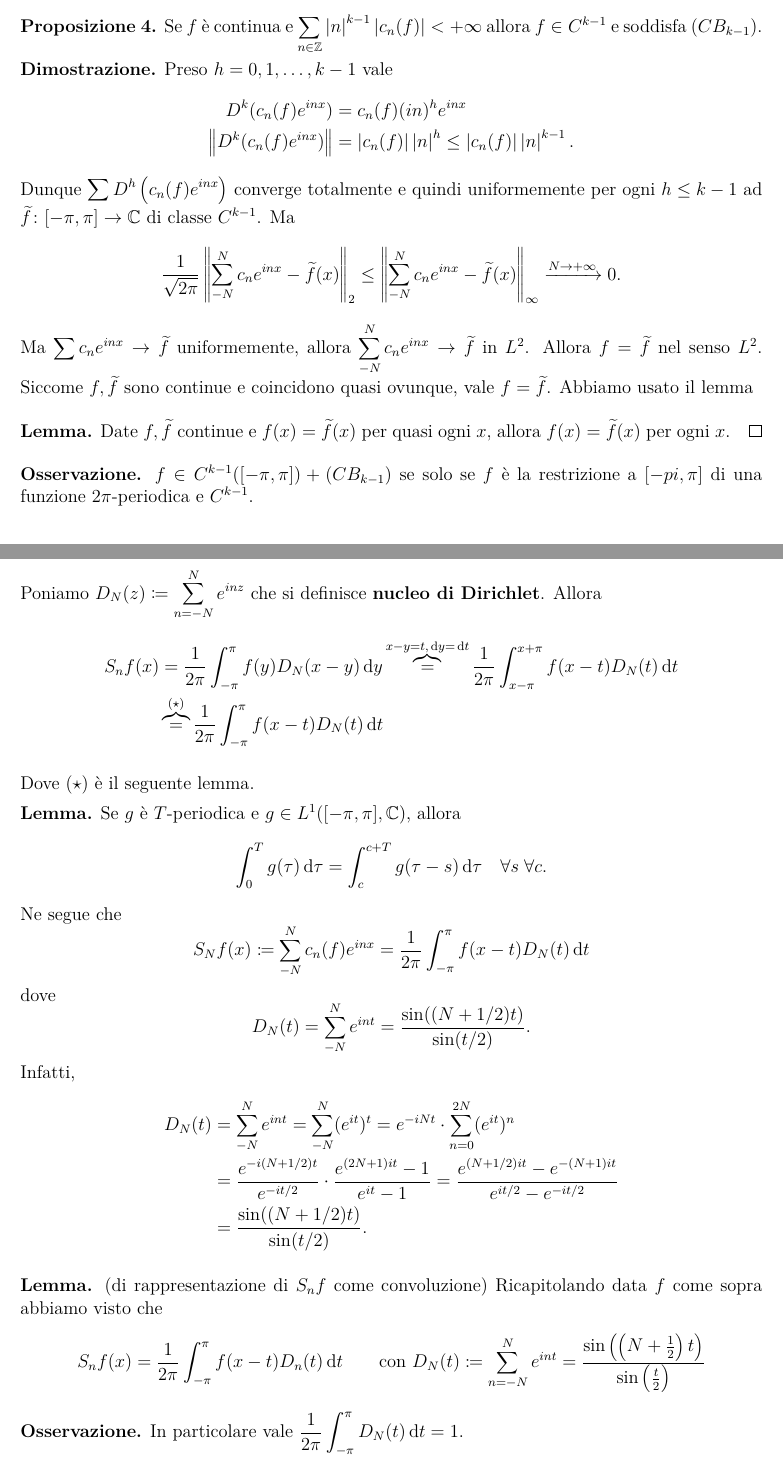
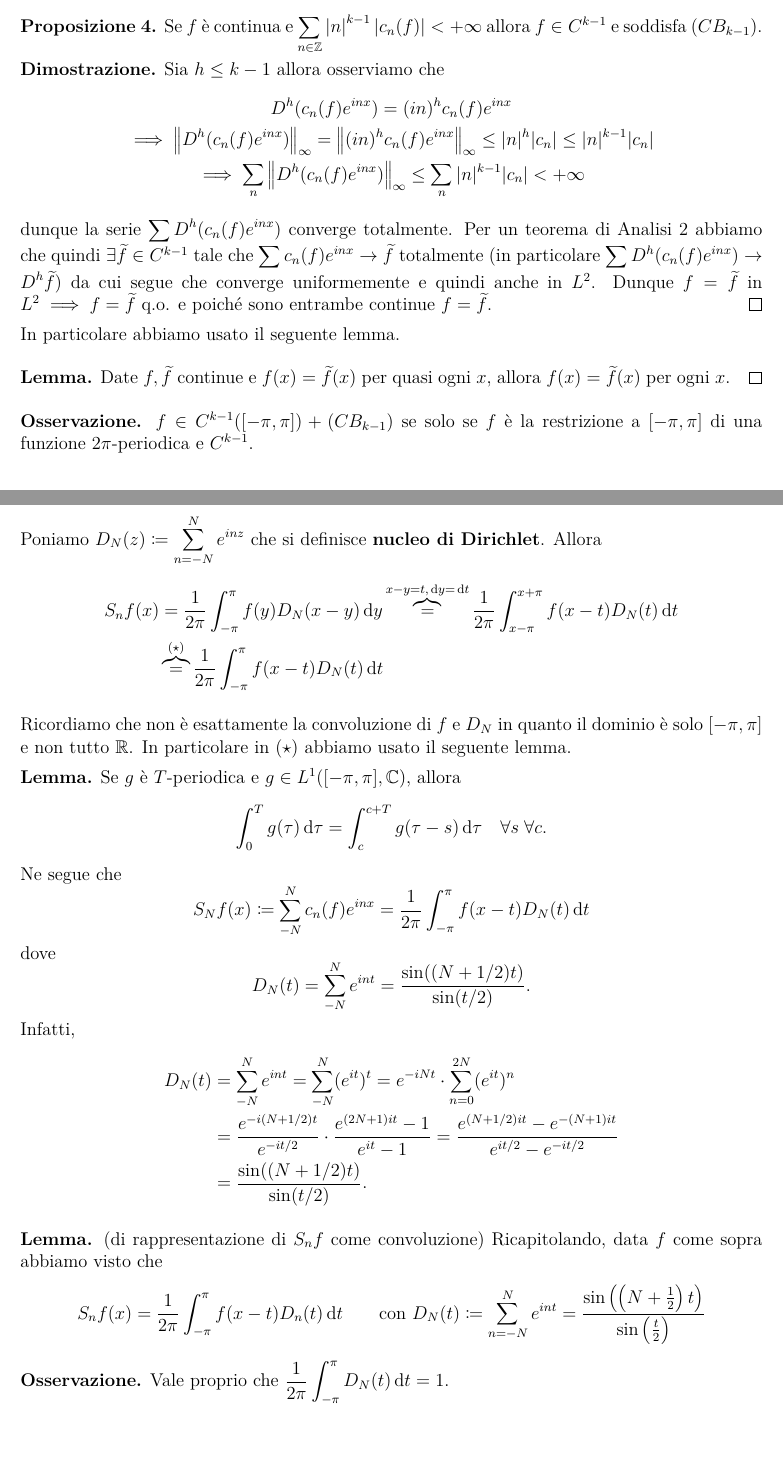
Before and after one commit to aziis98/appunti-analisi-3, a LaTeX thesis (src/main.tex, which reads src/lessons/2021-11-08.tex, src/lessons/2021-11-10.tex): two parts of pages 67 and 68 of 118, joined at a grey line, cut so that both start at the same text, the shorter picture padded with empty space. The pictures show the PDF file main.pdf that the author committed with the source.

Commit message:
Altre correzioni fino alle serie di Fourier

```diff
--- a/src/lessons/2021-11-08.tex
+++ b/src/lessons/2021-11-08.tex
@@ -93,10 +93,10 @@ Allora la formula $(\star)$ diventa $\ds c_n(g) = in \ c_n(f)$.
 
 \item $\ds \sum \left| n \right|^\alpha \left| c_n(f) \right|
 \underbrace{\leq}_{(n \neq 0)} \sum_{n \in \Z} \left| n \right| \left| c_n(f) \right| \cdot \frac{1}{\left| n \right|^{1-\alpha }}
-\underbrace{\leq}_{C-S} \overbrace{\left( \sum_{n \in \Z} \left| n \right|^2 \left| c_n(f) \right|^2  \right)^{1/2}}^{< +\infty \text{ per il punto ii)}} \cdot \left( \sum_{n \in \Z} \frac{1}{\left| n \right|^{2-2\alpha }}  \right)^{1/2}.
+\underbrace{\leq}_{\text{C.S.}} \overbrace{\left( \sum_{n \in \Z} \left| n \right|^2 \left| c_n(f) \right|^2  \right)^{1/2}}^{< +\infty \text{ per il punto ii)}} \cdot \left( \sum_{n \in \Z} \frac{1}{\left| n \right|^{2-2\alpha }}  \right)^{1/2}.
 $
 
-\item Dal punto precedente con $\alpha = 0$ otteniamo $\ds \norm{c_n(f) e^{inx}}_\infty \sum_{n \in \Z} \left| c_n(f) \right| < +\infty $.
+\item Dal punto precedente con $\alpha = 0$ otteniamo $\ds \sum_n \norm{c_n(f) e^{inx}}_\infty = \sum_{n \in \Z} |n|^0 \left| c_n(f) \right| < +\infty $.
 \end{enumerate}
 
 \hypertarget{prop:2021-08nov_prop_3}{%
@@ -119,22 +119,33 @@ Allora
 
 \textbf{Proposizione 4.} Se $f$ è continua e $\ds \sum_{n \in \Z} \left| n \right|^{k-1} \left| c_n(f) \right| < +\infty $ allora $f \in C^{k-1}$ e soddisfa $(CB_{k-1})$.
 
-\textbf{Dimostrazione.} Preso $h=0,1,\ldots,k-1$ vale
-\begin{align*}
-D^k (c_n(f) e^{inx}) & = c_n(f) (in)^h e^{inx} \\
-\norm{D^k (c_n(f) e^{inx})} & = \left| c_n(f) \right| \left| n \right|^h \leq \left| c_n(f) \right| \left| n \right|^{k-1}.
-\end{align*}
-Dunque $\ds \sum D^h \left( c_n(f) e^{inx} \right)$ converge totalmente e quindi uniformemente per ogni $h \leq k-1$ ad $\tilde{f} \colon  [-\pi,\pi] \to \C$ di classe $C^{k-1}$.
-Ma
-%
+\textbf{Dimostrazione.}
+Sia $h \leq k - 1$ allora osserviamo che
 $$
-\frac{1}{\sqrt{2\pi} } \norm{\sum_{-N}^N c_n e^{inx} - \tilde{f}(x)}_2
-\leq \norm{\sum_{-N}^N c_n e^{inx} - \tilde{f}(x)}_\infty \xrightarrow{N \rightarrow +\infty} 0.
+\begin{gathered}
+	D^h(c_n(f) e^{inx}) = (in)^h c_n(f) e^{inx} \\
+	\implies \norm{D^h(c_n(f) e^{inx})}_\infty = \norm{(in)^h c_n(f) e^{inx}}_\infty \leq |n|^h |c_n| \leq |n|^{k-1} |c_n| \\
+	\implies \sum_n \norm{D^h(c_n(f) e^{inx})}_\infty \leq \sum_n |n|^{k-1} |c_n| < +\infty
+\end{gathered}
 $$
-%
-Ma $\ds \sum c_n e^{inx} \to \tilde{f}$ uniformemente, allora $\ds \sum_{-N}^N c_n e^{inx} \to \tilde{f}$ in $L^2$.
-Allora $f = \tilde{f}$ nel senso $L^2$. Siccome $f,\tilde{f}$ sono continue e coincidono quasi ovunque, vale $f = \tilde{f}$.
-Abbiamo usato il lemma
+dunque la serie $\ds\sum D^h(c_n(f) e^{inx})$ converge totalmente. Per un teorema di Analisi 2 abbiamo che quindi $\exists \tilde f \in C^{k-1}$ tale che $\ds\sum c_n(f) e^{inx} \to \tilde f$ totalmente (in particolare $\ds\sum D^h (c_n(f) e^{inx}) \to D^h \tilde f$) da cui segue che converge uniformemente e quindi anche in $L^2$. Dunque $f = \tilde f$ in $L^2 \implies f = \tilde f$ q.o. e poiché sono entrambe continue $f = \tilde f$. \qed
+% Preso $h=0,1,\ldots,k-1$ vale
+% \begin{align*}
+% D^h (c_n(f) e^{inx}) & = c_n(f) (in)^h e^{inx} \\
+% \norm{D^h (c_n(f) e^{inx})}_\infty & = \left| c_n(f) \right| \left| n \right|^h \leq \left| c_n(f) \right| \left| n \right|^{k-1}.
+% \end{align*}
+% % TODO(aziis98): e quindi esiste \tilde f tale che quella roba converge a D^h \tilde f...
+% Dunque $\ds \sum D^h \left( c_n(f) e^{inx} \right)$ converge totalmente e quindi uniformemente per ogni $h \leq k-1$ ad $\tilde{f} \colon  [-\pi,\pi] \to \C$ di classe $C^{k-1}$.
+% Ma
+% $$
+% \frac{1}{\sqrt{2\pi} } \norm{\sum_{-N}^N c_n e^{inx} - \tilde{f}(x)}_2
+% \leq \norm{\sum_{-N}^N c_n e^{inx} - \tilde{f}(x)}_\infty \xrightarrow{N \rightarrow +\infty} 0.
+% $$
+% %
+% Ma $\ds \sum c_n e^{inx} \to \tilde{f}$ uniformemente, allora $\ds \sum_{-N}^N c_n e^{inx} \to \tilde{f}$ in $L^2$.
+% Allora $f = \tilde{f}$ nel senso $L^2$. Siccome $f,\tilde{f}$ sono continue e coincidono quasi ovunque, vale $f = \tilde{f}$.
+
+In particolare abbiamo usato il seguente lemma.
 
 \vs
 
@@ -143,7 +154,7 @@ Abbiamo usato il lemma
 
 \vs
 
-\textbf{Osservazione.} $f \in C^{k-1}([-\pi,\pi]) + (CB_{k-1})$ se solo se $f $ è la restrizione a $[-pi,\pi]$ di una funzione $2\pi$-periodica e $C^{k-1}$.
+\textbf{Osservazione.} $f \in C^{k-1}([-\pi,\pi]) + (CB_{k-1})$ se solo se $f $ è la restrizione a $[-\pi,\pi]$ di una funzione $2\pi$-periodica e $C^{k-1}$.
 
 
 \subsection{Convergenza puntuale della serie di Fourier}
@@ -180,7 +191,7 @@ S_n f(x) & = \frac{1}{2\pi} \int_{-\pi}^\pi f(y) D_N(x-y) \dd y \overbrace{=}^{x
 & \overbrace{=}^{(\star)} \frac{1}{2\pi} \int_{-\pi}^\pi f(x-t) D_N(t) \dd t
 \end{align*}
 
-Dove $(\star)$ è il seguente lemma.
+Ricordiamo che non è esattamente la convoluzione di $f$ e $D_N$ in quanto il dominio è solo $[-\pi, \pi]$ e non tutto $\R$. In particolare in $(\star)$ abbiamo usato il seguente lemma.
 
 \textbf{Lemma.} Se $g$ è $T$-periodica e $g \in L^1([-\pi,\pi], \C) $, allora
 %
--- a/src/lessons/2021-11-10.tex
+++ b/src/lessons/2021-11-10.tex
@@ -22,14 +22,14 @@ S_n f(x) = \frac{1}{2\pi} \int_{-\pi}^\pi f(x - t) D_n(t) \dd t
 D_N(t) \coloneqq \sum_{n=-N}^N e^{int} = \frac{\sin\left(\left(N + \frac{1}{2}\right)t\right)}{\sin \left(\frac{t}{2}\right)}
 $$
 \textbf{Osservazione.}
-In particolare vale $\ds \frac{1}{2\pi} \int_{-\pi}^\pi D_N(t) \dd t = 1$.
+Vale proprio che $\ds \frac{1}{2\pi} \int_{-\pi}^\pi D_N(t) \dd t = 1$.
 
 \textbf{Lemma.} (di Riemann-Lebesgue (generalizzato)).
 Data $g \in L^1(\R)$ e $h \in L^\infty(\R)$ con $h$ $T$-periodica, allora
 $$
 \int_\R g(x) h(yx) \dd x \xrightarrow{y \to \pm \infty}
 \underbrace{\left(\int_\R g(x) \dd x \right)}_a
-\underbrace{\left(\avint_0^T h(x) \dd x \right)}_m
+\underbrace{\left(\fint_0^T h(x) \dd x \right)}_m
 $$
 
 Se supponiamo $\supp g \subseteq [0, 1]$ allora
```
Also changed, not shown: src/lessons/2021-10-25.tex (+2 -2 lines), src/lessons/2021-10-27_28.tex (+5 -5 lines), src/lessons/2021-11-04.tex (+5 -3 lines), main.pdf, src/lessons/2021-11-08.tex (6 more changed lines), src/lessons/2021-11-10.tex (16 more changed lines).
